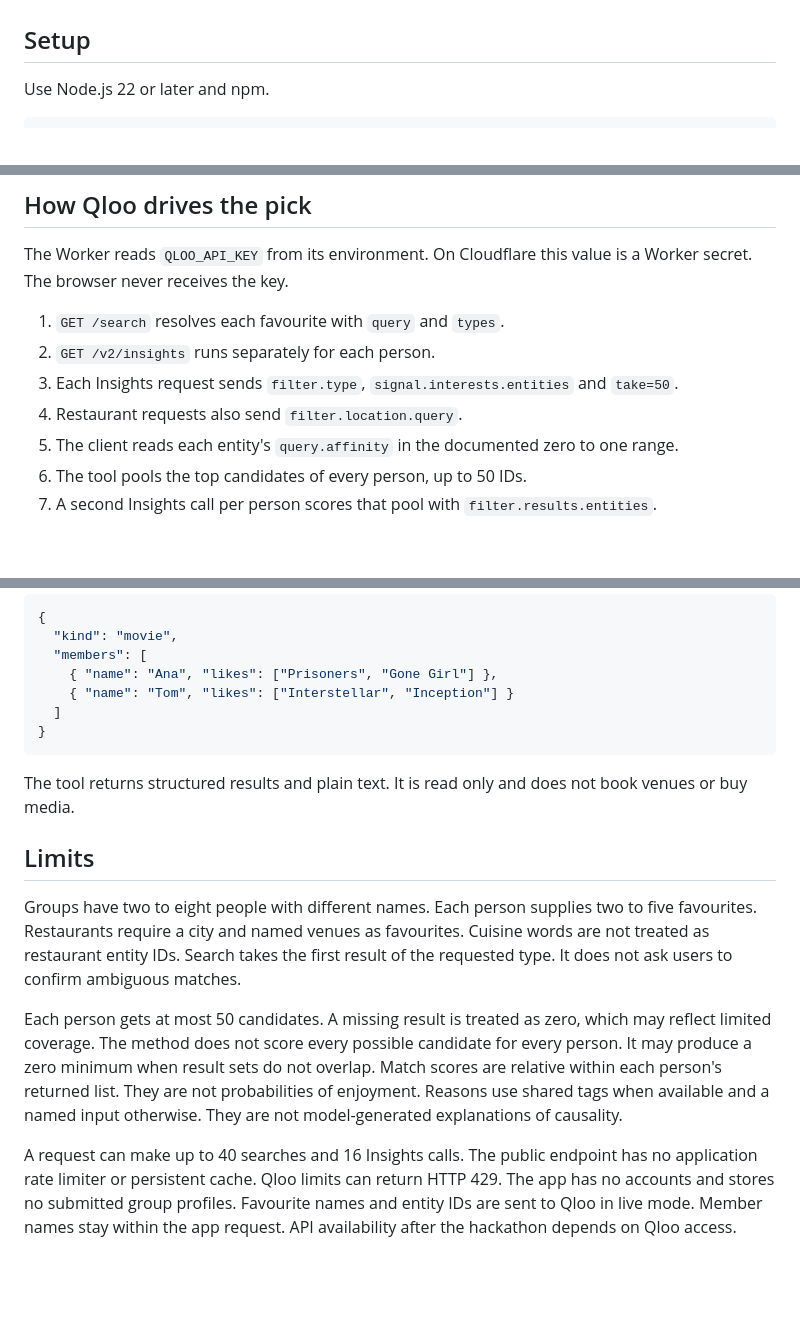
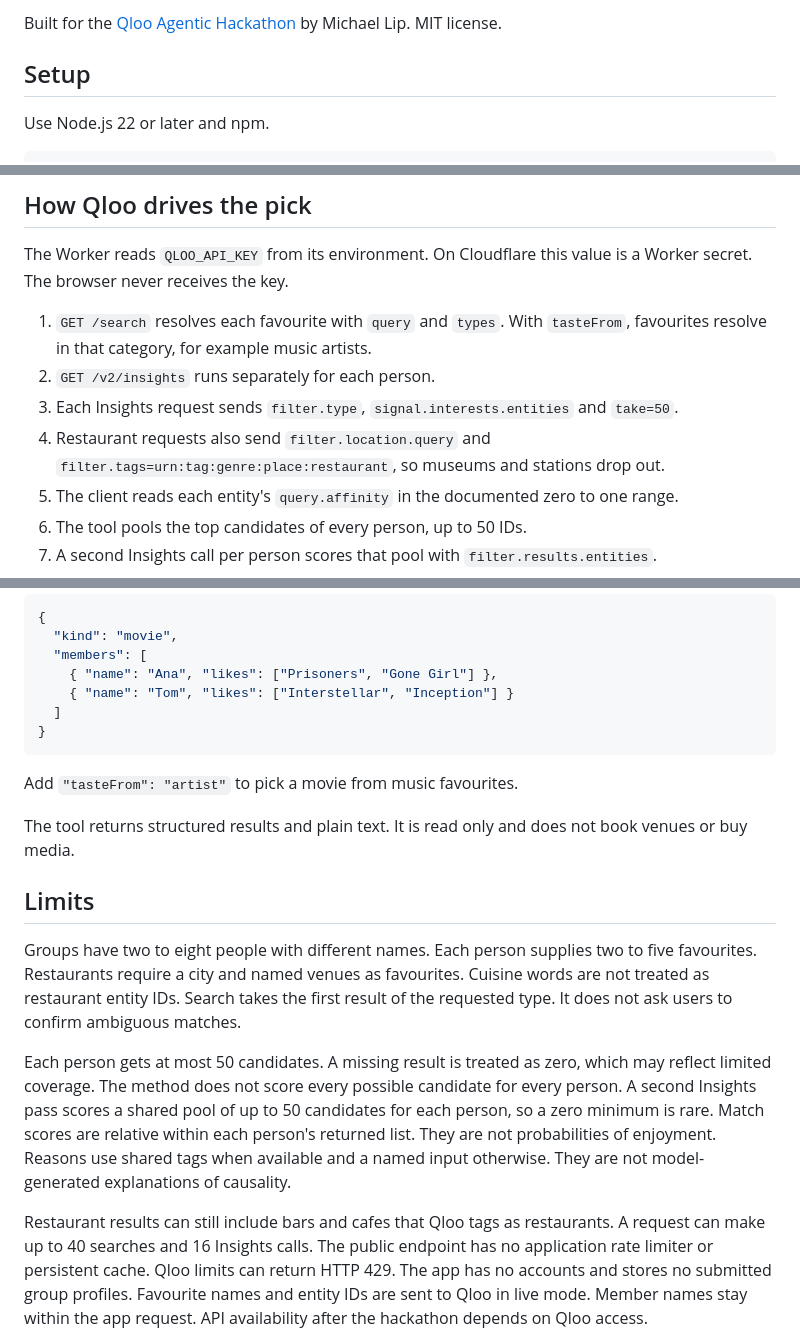
Before and after one commit to theluckystrike/common-ground, a Markdown page: README.md, 3 parts joined by grey strips. GitHub-like rendering; blank space fills up the shorter version.

````diff
--- a/README.md
+++ b/README.md
@@ -18,3 +40,4 @@ Choose an example and press **Find our common ground**.
+Built for the [Qloo Agentic Hackathon](https://qloo.devpost.com) by Michael Lip. MIT license.
 
 ## Setup
 
@@ -44,10 +67,10 @@ The Worker reads `QLOO_API_KEY` from its environment.
 On Cloudflare this value is a Worker secret.
 The browser never receives the key.
 
-1. `GET /search` resolves each favourite with `query` and `types`.
+1. `GET /search` resolves each favourite with `query` and `types`. With `tasteFrom`, favourites resolve in that category, for example music artists.
 2. `GET /v2/insights` runs separately for each person.
 3. Each Insights request sends `filter.type`, `signal.interests.entities` and `take=50`.
-4. Restaurant requests also send `filter.location.query`.
+4. Restaurant requests also send `filter.location.query` and `filter.tags=urn:tag:genre:place:restaurant`, so museums and stations drop out.
 5. The client reads each entity's `query.affinity` in the documented zero to one range.
 6. The tool pools the top candidates of every person, up to 50 IDs.
 7. A second Insights call per person scores that pool with `filter.results.entities`.
@@ -122,6 +145,8 @@ List tools and call `find_common_ground` with the same input as `/api/pick`.
 }
 ```
 
+Add `"tasteFrom": "artist"` to pick a movie from music favourites.
+
 The tool returns structured results and plain text.
 It is read only and does not book venues or buy media.
 
@@ -137,12 +162,13 @@ It does not ask users to confirm ambiguous matches.
 Each person gets at most 50 candidates.
 A missing result is treated as zero, which may reflect limited coverage.
 The method does not score every possible candidate for every person.
-It may produce a zero minimum when result sets do not overlap.
+A second Insights pass scores a shared pool of up to 50 candidates for each person, so a zero minimum is rare.
 Match scores are relative within each person's returned list.
 They are not probabilities of enjoyment.
 Reasons use shared tags when available and a named input otherwise.
 They are not model-generated explanations of causality.
 
+Restaurant results can still include bars and cafes that Qloo tags as restaurants.
 A request can make up to 40 searches and 16 Insights calls.
 The public endpoint has no application rate limiter or persistent cache.
 Qloo limits can return HTTP 429.
````
Also changed, not shown: other parts of README.md (+34 -12 lines), docs/screenshot-qloo-work.png (added), docs/screenshot-result.png (added), 11 other files.
